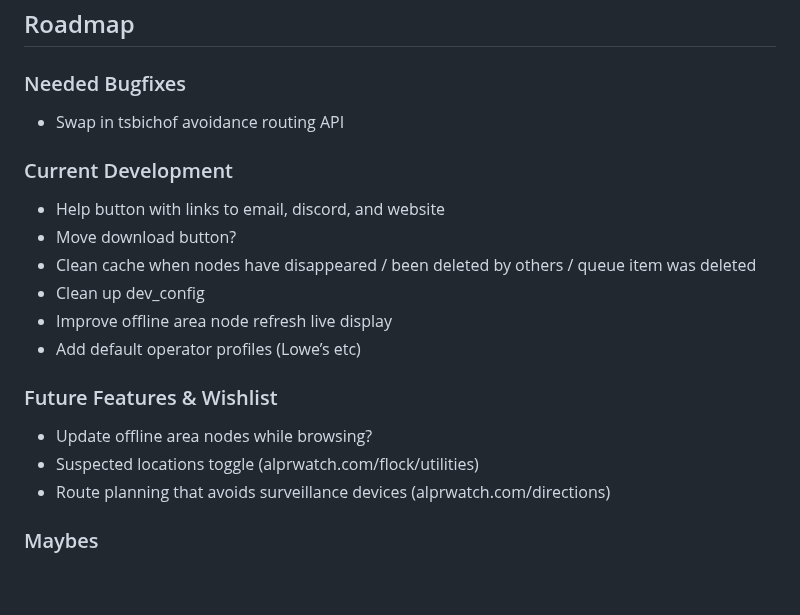
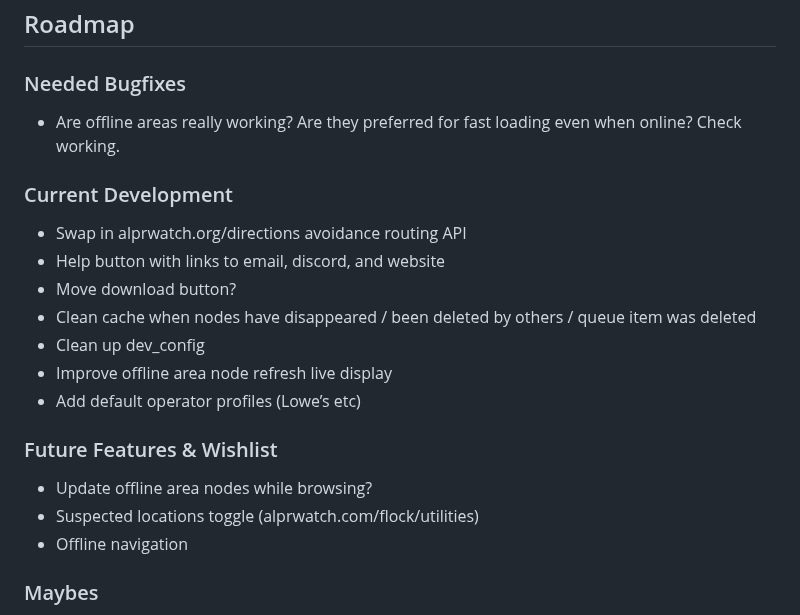
Before and after one commit to FoggedLens/deflock-app, a Markdown page: README.md, the part around the change. GitHub-like rendering; blank space fills up the shorter version.

Commit message:
Update Readme roadmap / todos

```diff
--- a/README.md
+++ b/README.md
@@ -79,9 +79,10 @@ cp lib/keys.dart.example lib/keys.dart
 ## Roadmap
 
 ### Needed Bugfixes
-- Swap in tsbichof avoidance routing API
+- Are offline areas really working? Are they preferred for fast loading even when online? Check working.
 
 ### Current Development
+- Swap in alprwatch.org/directions avoidance routing API
 - Help button with links to email, discord, and website
 - Move download button?
 - Clean cache when nodes have disappeared / been deleted by others / queue item was deleted
@@ -92,7 +93,7 @@ cp lib/keys.dart.example lib/keys.dart
 ### Future Features & Wishlist
 - Update offline area nodes while browsing?
 - Suspected locations toggle (alprwatch.com/flock/utilities)
-- Route planning that avoids surveillance devices (alprwatch.com/directions)
+- Offline navigation
 
 ### Maybes
 - Yellow ring for devices missing specific tag details?
```
